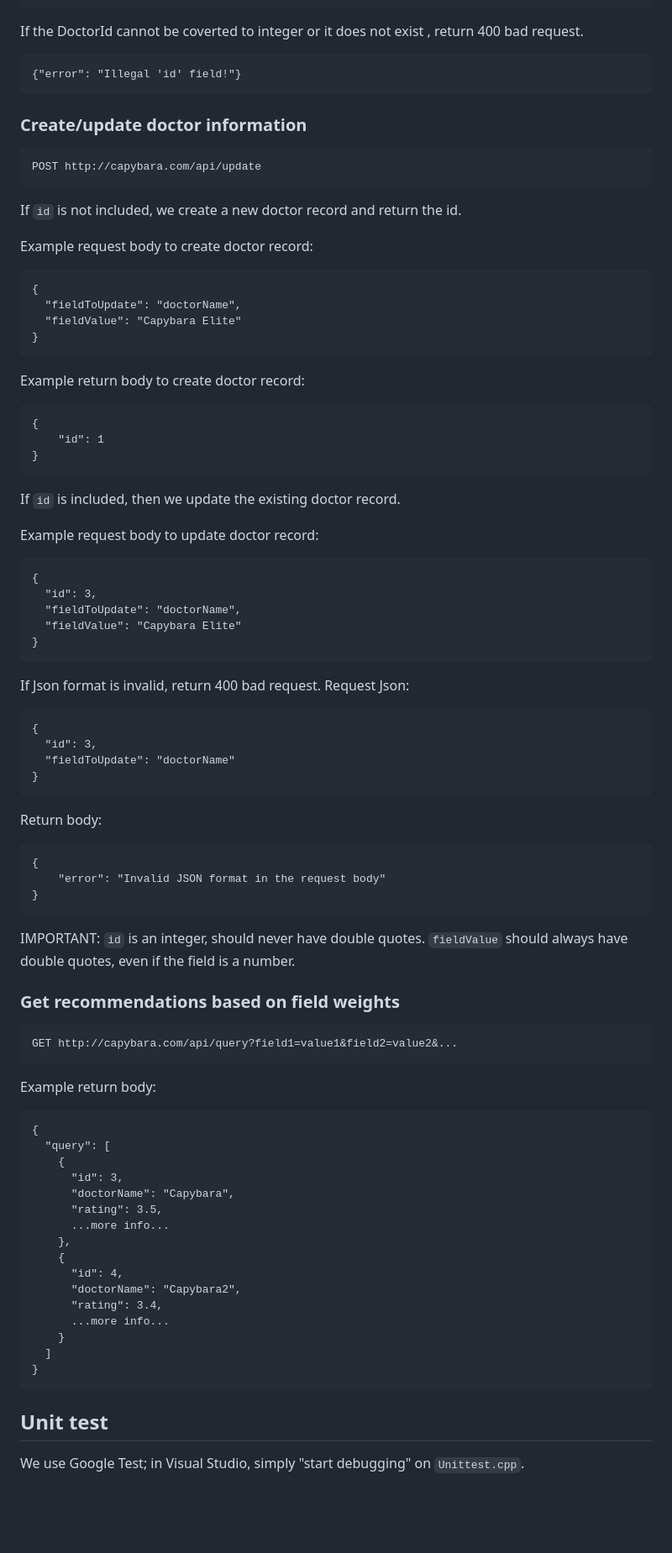
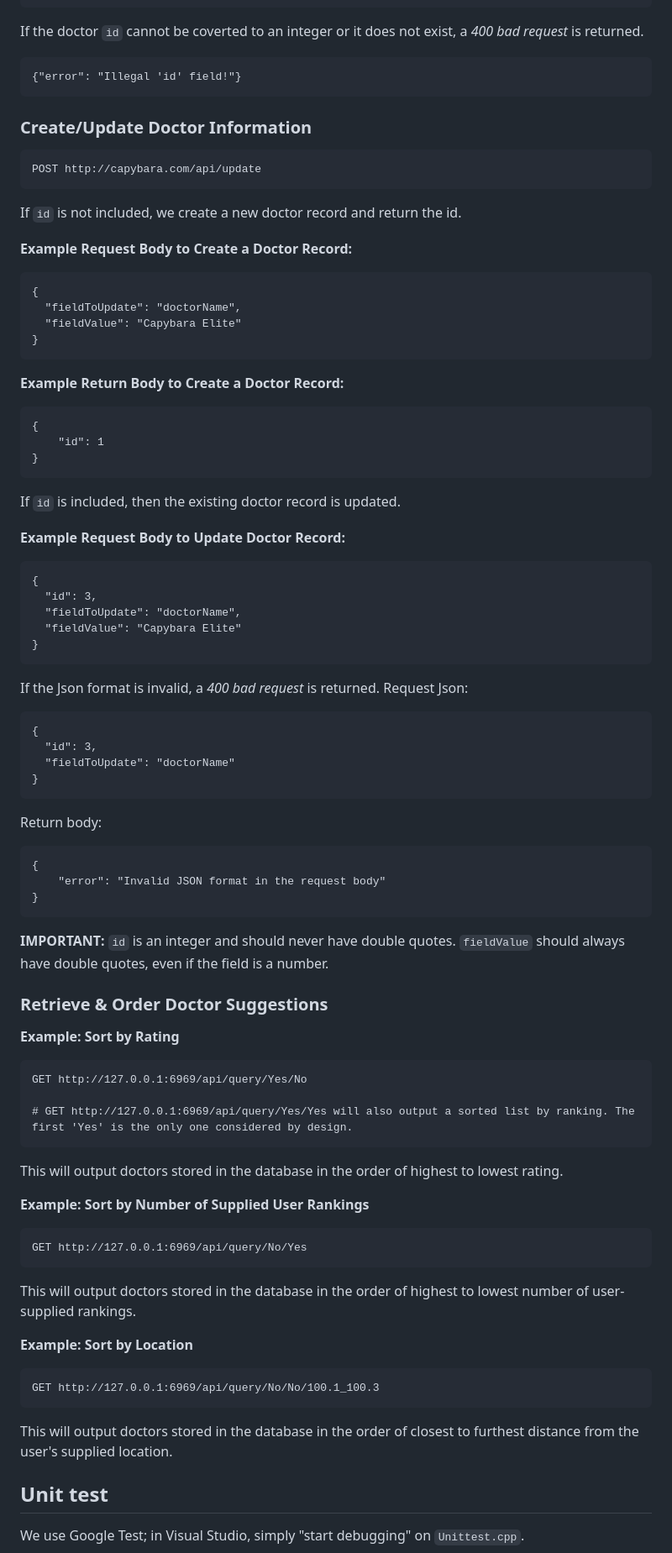
Before and after one commit to mm6234/Capybara, a Markdown page: README.md, the part around the change printed below. Shown: that part at 84% size. Rendered like a GitHub page; blank space fills up the shorter version.

Commit message:
Updated README.md to Include API Ranking Examples

````diff
--- a/README.md
+++ b/README.md
@@ -61,18 +63,22 @@ Example return body (includes all possible fields):
   }
 }
 ```
-If the DoctorId cannot be coverted to integer or it does not exist , return 400 bad request.
+
+If the doctor `id` cannot be coverted to an integer or it does not exist, a _400 bad request_ is returned.
+
 ```
 {"error": "Illegal 'id' field!"}
 ```
 
-### Create/update doctor information
+### Create/Update Doctor Information
+
 ```
 POST http://capybara.com/api/update
 ```
+
 If `id` is not included, we create a new doctor record and return the id.
 
-Example request body to create doctor record:
+**Example Request Body to Create a Doctor Record:**
 ```
 {
   "fieldToUpdate": "doctorName",
@@ -80,15 +86,15 @@ Example request body to create doctor record:
 }
 ```
 
-Example return body to create doctor record:
+**Example Return Body to Create a Doctor Record:**
 ```
 {
     "id": 1
 }
 ```
-If `id` is included, then we update the existing doctor record.
+If `id` is included, then the existing doctor record is updated.
 
-Example request body to update doctor record:
+**Example Request Body to Update Doctor Record:**
 ```
 {
   "id": 3,
@@ -96,7 +102,8 @@ Example request body to update doctor record:
   "fieldValue": "Capybara Elite"
 }
 ```
-If Json format is invalid, return 400 bad request.
+
+If the Json format is invalid, a _400 bad request_ is returned.
 Request Json:
 ```
 {
@@ -110,32 +117,36 @@ Return body:
     "error": "Invalid JSON format in the request body"
 }
 ```
-IMPORTANT: `id` is an integer, should never have double quotes.
+__IMPORTANT:__ `id` is an integer and should never have double quotes.
 `fieldValue` should always have double quotes, even if the field is a number.
 
-### Get recommendations based on field weights
+### Retrieve & Order Doctor Suggestions
+
+**Example: Sort by Rating**
+
 ```
-GET http://capybara.com/api/query?field1=value1&field2=value2&...
+GET http://127.0.0.1:6969/api/query/Yes/No
+
+# GET http://127.0.0.1:6969/api/query/Yes/Yes will also output a sorted list by ranking. The first 'Yes' is the only one considered by design.
 ```
-Example return body:
+
+This will output doctors stored in the database in the order of highest to lowest rating.
+
+**Example: Sort by Number of Supplied User Rankings**
+
 ```
-{
-  "query": [
-    {
-      "id": 3,
-      "doctorName": "Capybara",
-      "rating": 3.5,
-      ...more info...
-    },
-    {
-      "id": 4,
-      "doctorName": "Capybara2",
-      "rating": 3.4,
-      ...more info...
-    }
-  ]
-}
+GET http://127.0.0.1:6969/api/query/No/Yes
 ```
+
+This will output doctors stored in the database in the order of highest to lowest number of user-supplied rankings.
+
+**Example: Sort by Location**
+
+```
+GET http://127.0.0.1:6969/api/query/No/No/100.1_100.3
+```
+
+This will output doctors stored in the database in the order of closest to furthest distance from the user's supplied location.
 
 ## Unit test
 We use Google Test; in Visual Studio, simply "start debugging" on `Unittest.cpp`.
````
Also changed, not shown: other parts of README.md (+7 -5 lines).
